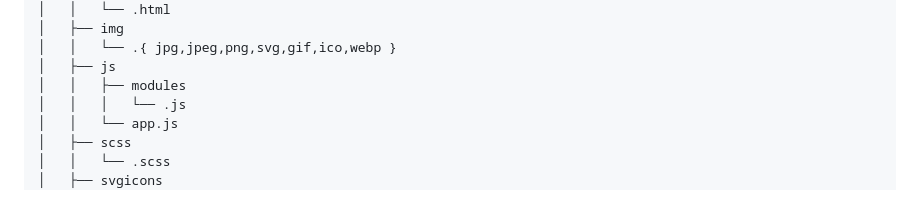
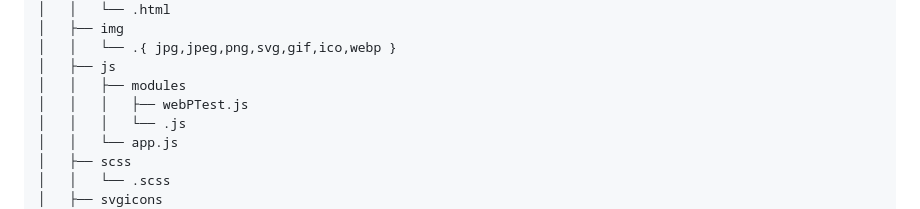
Before and after one commit to AndreyKovaleu/Gulp_build, a Markdown page: README.md, the part around one of its changes. Rendered like a GitHub page.

```diff
--- a/README.md
+++ b/README.md
@@ -70,6 +70,7 @@
 │   │   └── .{ jpg,jpeg,png,svg,gif,ico,webp }
 │   ├── js
 │   │   ├── modules
+│   │   │   ├── webPTest.js
 │   │   │   └── .js
 │   │   └── app.js
 │   ├── scss
```
Also changed, not shown: other parts of README.md (+4 -4 lines).
